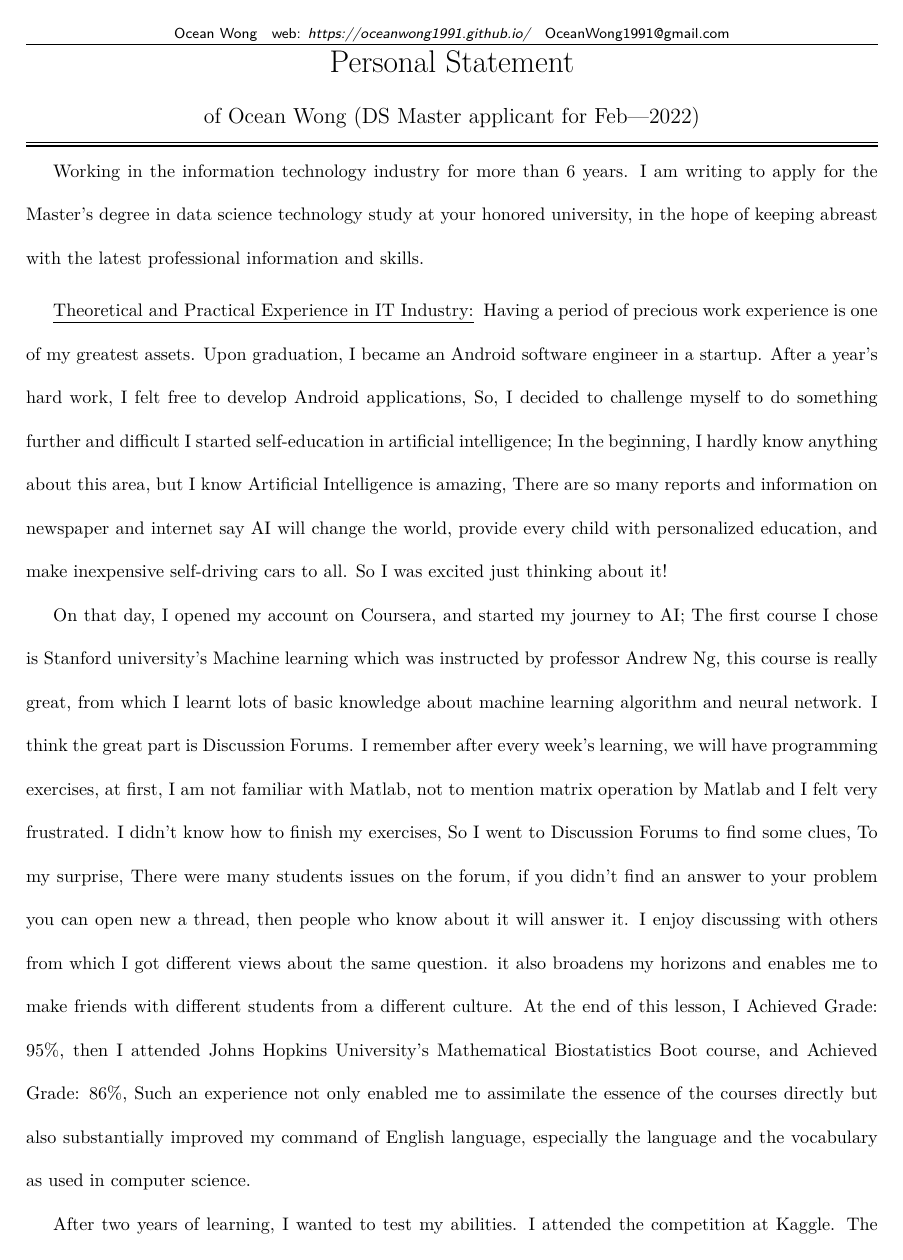
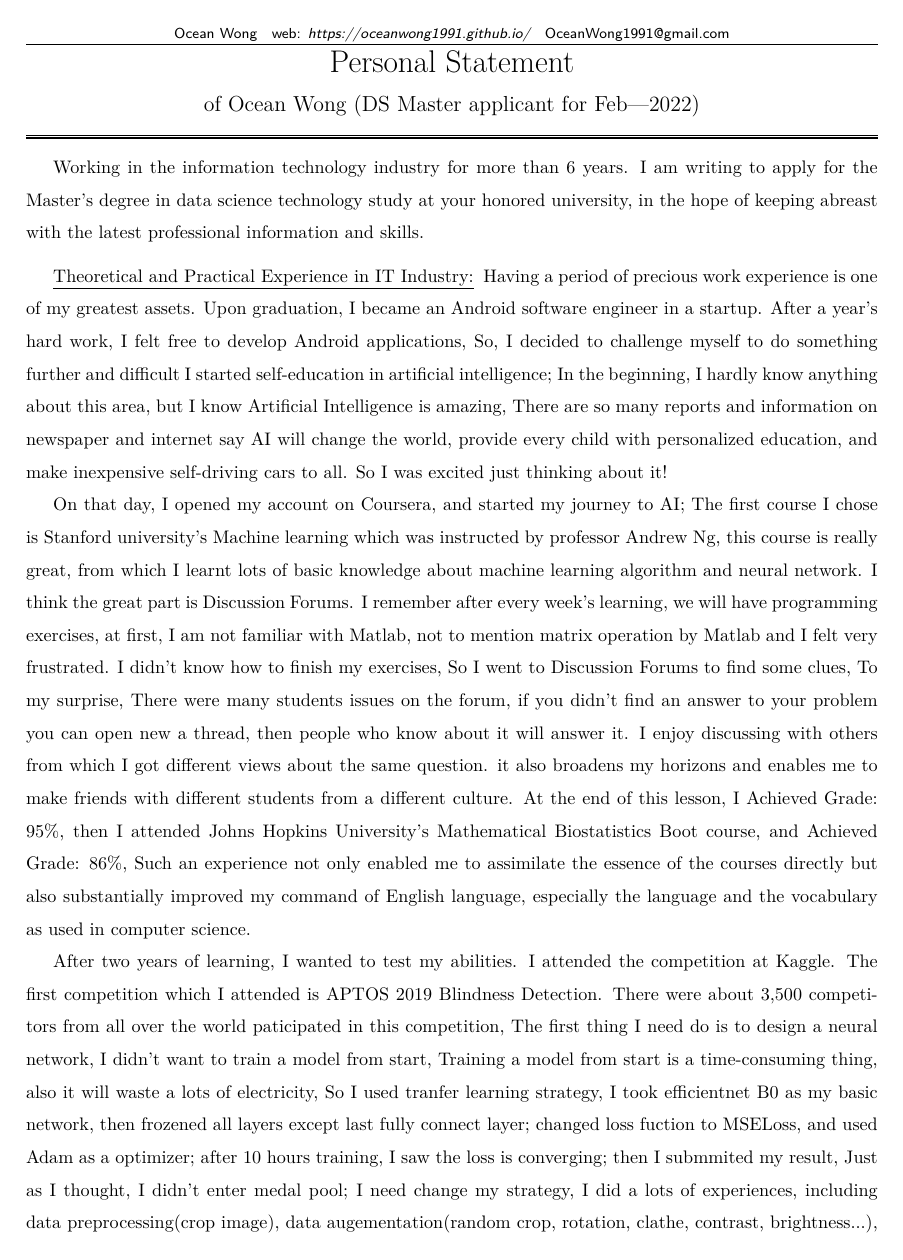
Before and after one commit to OceanWong1991/OceanWong1991.github.io, a LaTeX CV (resume/ps.tex): page 1 of 3 before the commit and page 1 of 2 after it. Compiled offline with XeLaTeX.

Commit message:
update line space

```diff
--- a/resume/ps.tex
+++ b/resume/ps.tex
@@ -9,7 +9,7 @@
 \usepackage{tgschola}
 \usepackage{lastpage}
 \usepackage{setspace}
-\renewcommand{\baselinestretch}{2.0}
+\renewcommand{\baselinestretch}{1.5}
 
 \pagestyle{fancy}
 \fancyhf{}
```
